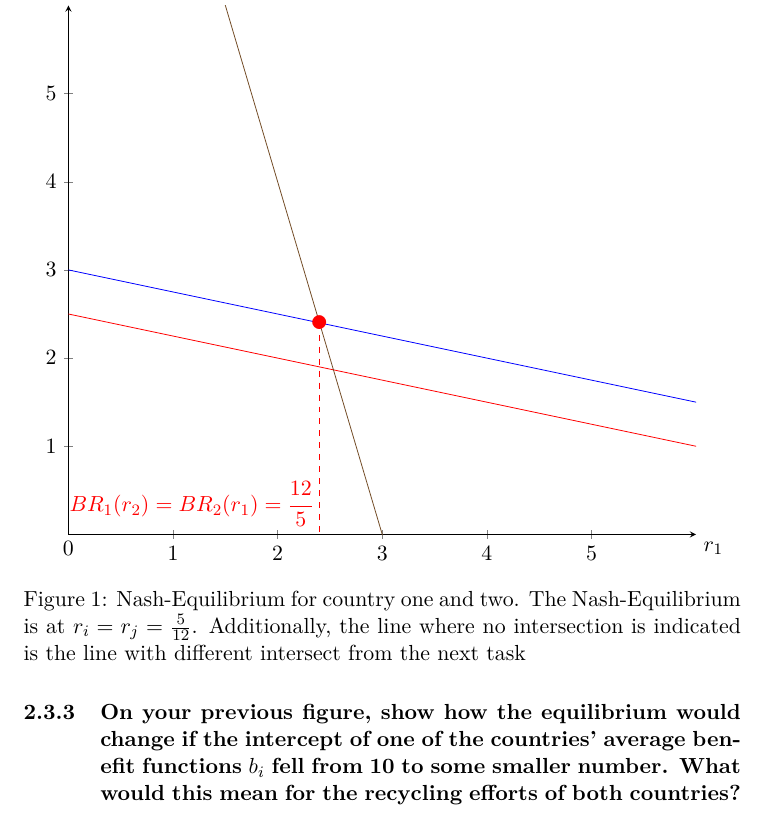
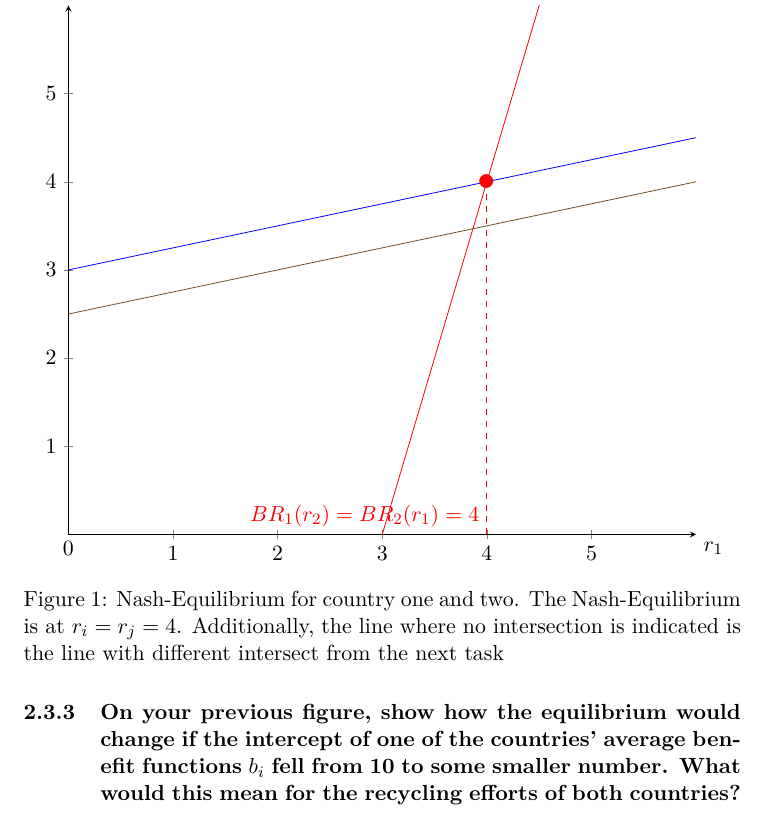
Before and after one commit to julpo99/MAS, a LaTeX problem sheet (Homework_2/main_homework_2.tex, which reads Homework_2/2_3_investment_in_recycling.tex): part of page 5 of 6, cut so that both start at the same text. Compiled offline with pdfLaTeX.

Commit message:
2.3 corrected

```diff
--- a/Homework_2/2_3_investment_in_recycling.tex
+++ b/Homework_2/2_3_investment_in_recycling.tex
@@ -33,16 +33,16 @@
                 ymax=6,
                 domain=0:6,
                 ]
-                \addplot+[mark=] {3-(x/4)};
-                \addplot+[mark=] {3-(x/4)-(1/2)};
-                \addplot+[mark=] {-4*x+12};
-                \node[red,scale=6] at (axis cs:12/5,12/5) {.};
-                \draw[red, dashed] (axis cs:12/5,12/5) -- (axis cs:12/5,0);
-                \node[above left, red] at (axis cs:12/5,0) {$BR_1(r_2)=BR_2(r_1)=\cfrac{12}{5}$};
+                \addplot+[mark=] {3+(x/4)};
+                \addplot+[mark=] {4*x-12};
+                \addplot+[mark=] {3+(x/4)-(1/2)};
+                \node[red,scale=6] at (axis cs:4,4) {.};
+                \draw[red, dashed] (axis cs:4,4) -- (axis cs:4,0);
+                \node[above left, red] at (axis cs:4,0) {$BR_1(r_2)=BR_2(r_1)=4$};
             \end{axis}
             \node [anchor=north] at (0,0) {$0$};
         \end{tikzpicture}
-        \caption{Nash-Equilibrium for country one and two. The Nash-Equilibrium is at $r_i=r_j=\frac{5}{12}$. Additionally, the line where no
+        \caption{Nash-Equilibrium for country one and two. The Nash-Equilibrium is at $r_i=r_j=4$. Additionally, the line where no
         intersection is indicated is the line with different intersect from the next task}
     \end{figure}
 
```
Also changed, not shown: Homework_2/2_3_investment_in_recycling.tex (4 more changed lines).
